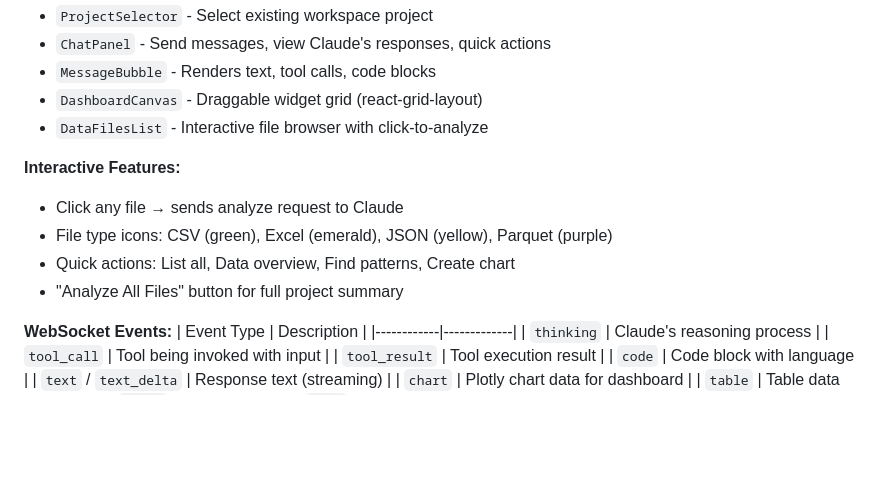
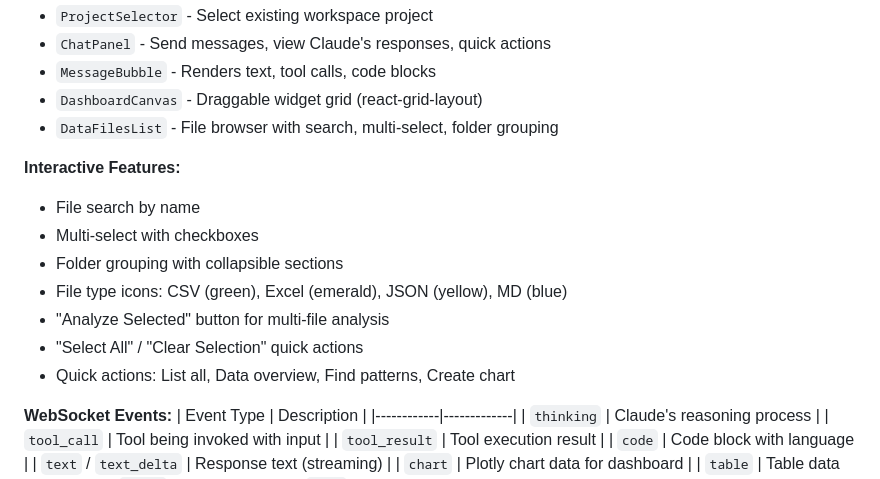
Before and after one commit to ace26597/ACe_Toolkit, a Markdown page: apps/web/CLAUDE.md, the part around the change. GitHub-like rendering; blank space fills up the shorter version.

```diff
--- a/apps/web/CLAUDE.md
+++ b/apps/web/CLAUDE.md
@@ -154,13 +154,16 @@ AI-powered data analysis and visualization using headless Claude Code.
 - `ChatPanel` - Send messages, view Claude's responses, quick actions
 - `MessageBubble` - Renders text, tool calls, code blocks
 - `DashboardCanvas` - Draggable widget grid (react-grid-layout)
-- `DataFilesList` - Interactive file browser with click-to-analyze
+- `DataFilesList` - File browser with search, multi-select, folder grouping
 
 **Interactive Features:**
-- Click any file → sends analyze request to Claude
-- File type icons: CSV (green), Excel (emerald), JSON (yellow), Parquet (purple)
+- File search by name
+- Multi-select with checkboxes
+- Folder grouping with collapsible sections
+- File type icons: CSV (green), Excel (emerald), JSON (yellow), MD (blue)
+- "Analyze Selected" button for multi-file analysis
+- "Select All" / "Clear Selection" quick actions
 - Quick actions: List all, Data overview, Find patterns, Create chart
-- "Analyze All Files" button for full project summary
 
 **WebSocket Events:**
 | Event Type | Description |
```
Also changed, not shown: CLAUDE.md (+5 -5 lines), apps/api/CLAUDE.md (+14 -5 lines).
